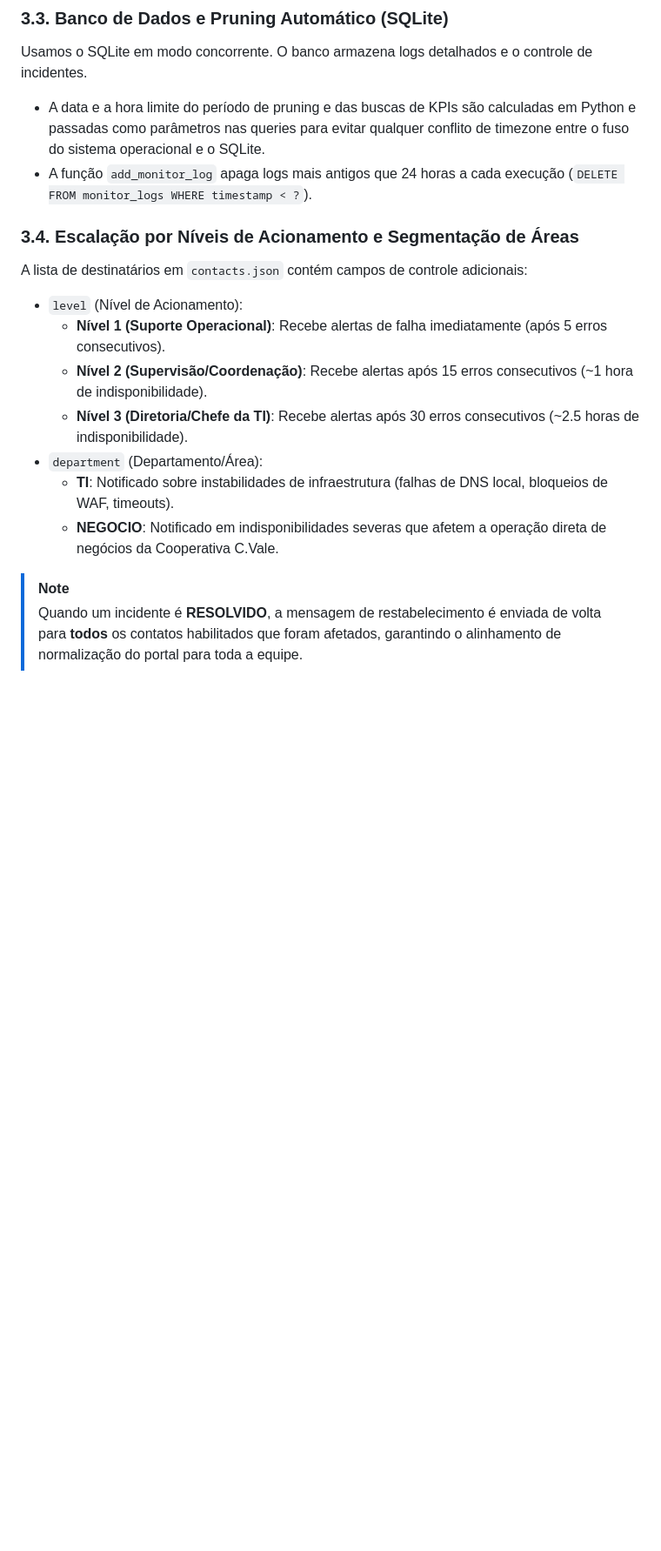
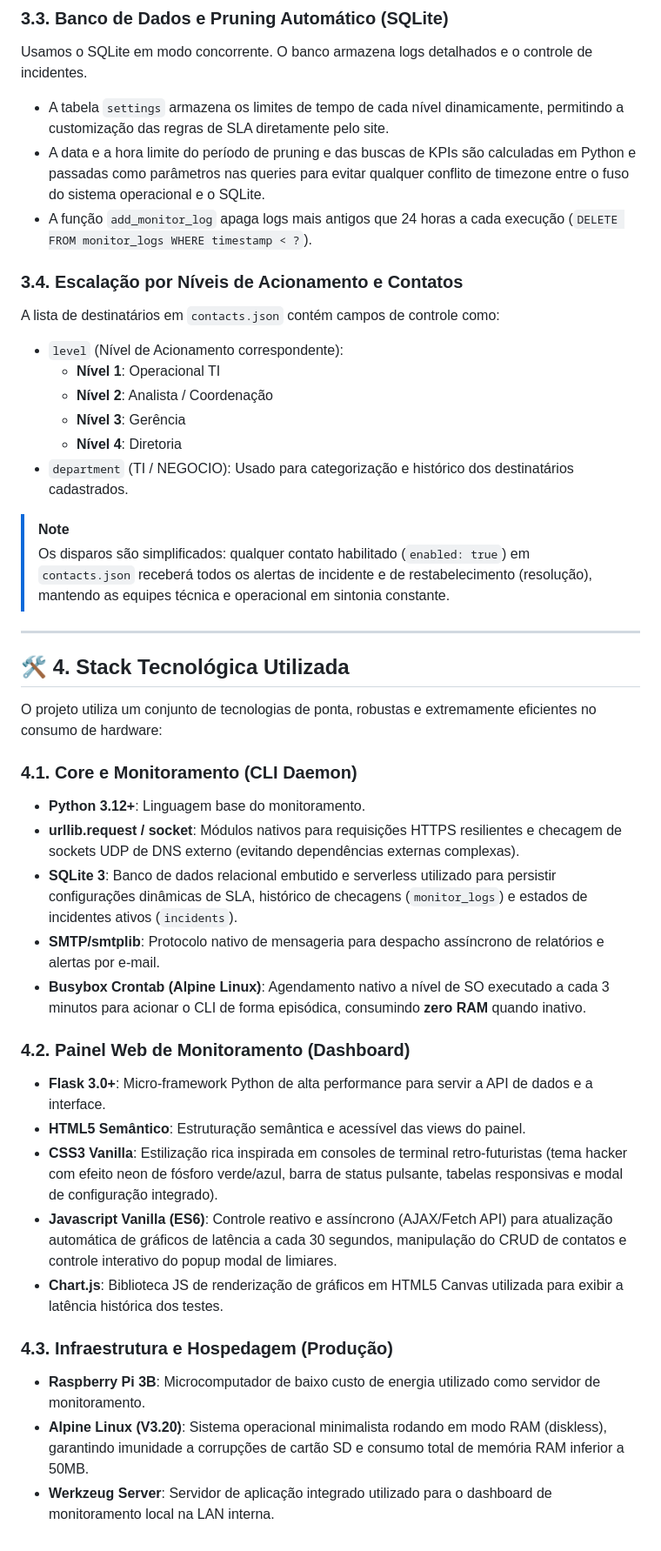
Before and after one commit to brunocorisco86/watchdogagrocenter, a Markdown page: ARCHITECTURE.md, the part around one of its changes. Shown at 87% size. GitHub-like rendering; blank space fills up the shorter version.

```diff
--- a/ARCHITECTURE.md
+++ b/ARCHITECTURE.md
@@ -69,18 +67,43 @@ Caso o resolvedor de DNS local (Pi-hole, Unbound ou DNS interno da filial) apres
 
 ### 3.3. Banco de Dados e Pruning Automático (SQLite)
 Usamos o SQLite em modo concorrente. O banco armazena logs detalhados e o controle de incidentes.
+- A tabela `settings` armazena os limites de tempo de cada nível dinamicamente, permitindo a customização das regras de SLA diretamente pelo site.
 - A data e a hora limite do período de pruning e das buscas de KPIs são calculadas em Python e passadas como parâmetros nas queries para evitar qualquer conflito de timezone entre o fuso do sistema operacional e o SQLite.
 - A função `add_monitor_log` apaga logs mais antigos que 24 horas a cada execução (`DELETE FROM monitor_logs WHERE timestamp < ?`).
 
-### 3.4. Escalação por Níveis de Acionamento e Segmentação de Áreas
-A lista de destinatários em `contacts.json` contém campos de controle adicionais:
-- `level` (Nível de Acionamento):
-  - **Nível 1 (Suporte Operacional)**: Recebe alertas de falha imediatamente (após 5 erros consecutivos).
-  - **Nível 2 (Supervisão/Coordenação)**: Recebe alertas após 15 erros consecutivos (~1 hora de indisponibilidade).
-  - **Nível 3 (Diretoria/Chefe da TI)**: Recebe alertas após 30 erros consecutivos (~2.5 horas de indisponibilidade).
-- `department` (Departamento/Área):
-  - **TI**: Notificado sobre instabilidades de infraestrutura (falhas de DNS local, bloqueios de WAF, timeouts).
-  - **NEGOCIO**: Notificado em indisponibilidades severas que afetem a operação direta de negócios da Cooperativa C.Vale.
+### 3.4. Escalação por Níveis de Acionamento e Contatos
+A lista de destinatários em `contacts.json` contém campos de controle como:
+- `level` (Nível de Acionamento correspondente):
+  - **Nível 1**: Operacional TI
+  - **Nível 2**: Analista / Coordenação
+  - **Nível 3**: Gerência
+  - **Nível 4**: Diretoria
+- `department` (TI / NEGOCIO): Usado para categorização e histórico dos destinatários cadastrados.
 
 > [!NOTE]
-> Quando um incidente é **RESOLVIDO**, a mensagem de restabelecimento é enviada de volta para **todos** os contatos habilitados que foram afetados, garantindo o alinhamento de normalização do portal para toda a equipe.
+> Os disparos são simplificados: qualquer contato habilitado (`enabled: true`) em `contacts.json` receberá todos os alertas de incidente e de restabelecimento (resolução), mantendo as equipes técnica e operacional em sintonia constante.
+
+---
+
+## 🛠️ 4. Stack Tecnológica Utilizada
+
+O projeto utiliza um conjunto de tecnologias de ponta, robustas e extremamente eficientes no consumo de hardware:
+
+### 4.1. Core e Monitoramento (CLI Daemon)
+- **Python 3.12+**: Linguagem base do monitoramento.
+- **urllib.request / socket**: Módulos nativos para requisições HTTPS resilientes e checagem de sockets UDP de DNS externo (evitando dependências externas complexas).
+- **SQLite 3**: Banco de dados relacional embutido e serverless utilizado para persistir configurações dinâmicas de SLA, histórico de checagens (`monitor_logs`) e estados de incidentes ativos (`incidents`).
+- **SMTP/smtplib**: Protocolo nativo de mensageria para despacho assíncrono de relatórios e alertas por e-mail.
+- **Busybox Crontab (Alpine Linux)**: Agendamento nativo a nível de SO executado a cada 3 minutos para acionar o CLI de forma episódica, consumindo **zero RAM** quando inativo.
+
+### 4.2. Painel Web de Monitoramento (Dashboard)
+- **Flask 3.0+**: Micro-framework Python de alta performance para servir a API de dados e a interface.
+- **HTML5 Semântico**: Estruturação semântica e acessível das views do painel.
+- **CSS3 Vanilla**: Estilização rica inspirada em consoles de terminal retro-futuristas (tema hacker com efeito neon de fósforo verde/azul, barra de status pulsante, tabelas responsivas e modal de configuração integrado).
+- **Javascript Vanilla (ES6)**: Controle reativo e assíncrono (AJAX/Fetch API) para atualização automática de gráficos de latência a cada 30 segundos, manipulação do CRUD de contatos e controle interativo do popup modal de limiares.
+- **Chart.js**: Biblioteca JS de renderização de gráficos em HTML5 Canvas utilizada para exibir a latência histórica dos testes.
+
+### 4.3. Infraestrutura e Hospedagem (Produção)
+- **Raspberry Pi 3B**: Microcomputador de baixo custo de energia utilizado como servidor de monitoramento.
+- **Alpine Linux (V3.20)**: Sistema operacional minimalista rodando em modo RAM (diskless), garantindo imunidade a corrupções de cartão SD e consumo total de memória RAM inferior a 50MB.
+- **Werkzeug Server**: Servidor de aplicação integrado utilizado para o dashboard de monitoramento local na LAN interna.
```
Also changed, not shown: other parts of ARCHITECTURE.md (+6 -8 lines), STACK.md (added, +49 -0 lines), readme.md (+10 -0 lines).
